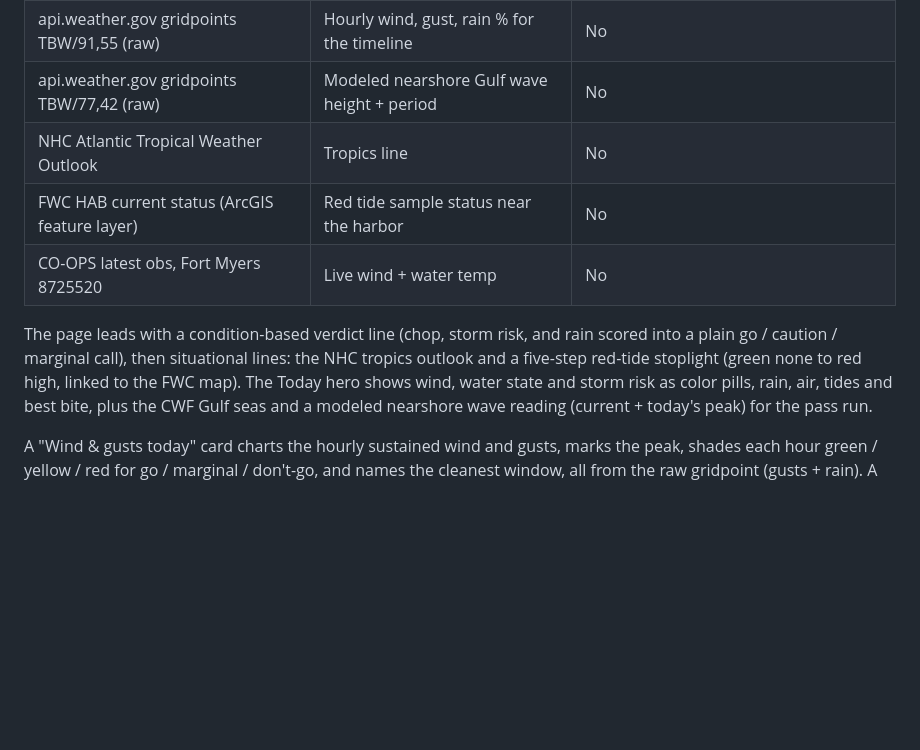
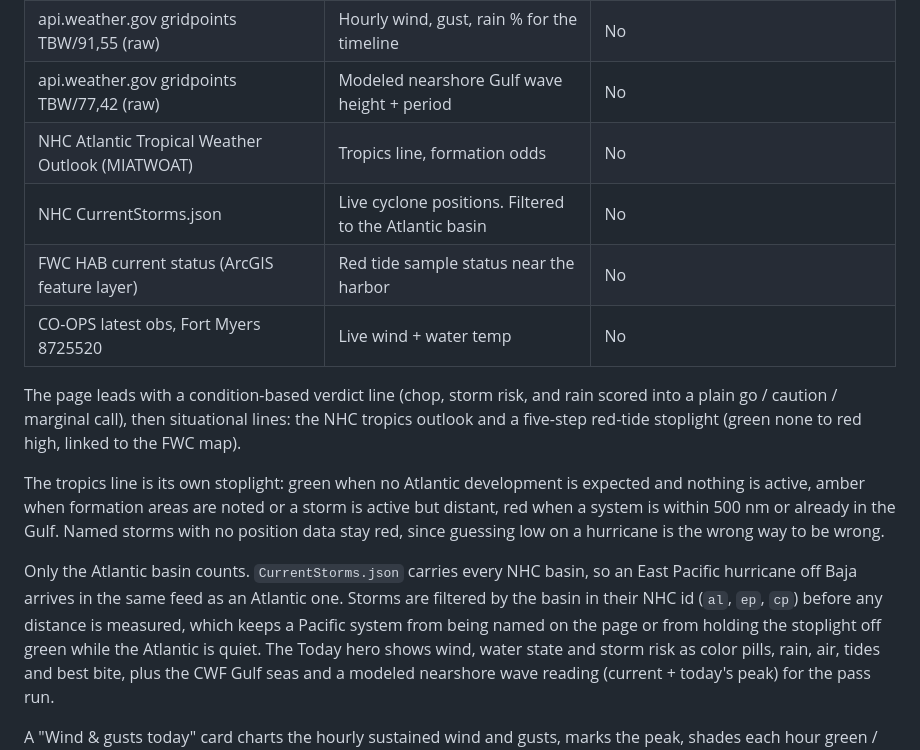
Before and after one commit to brianbeals/marine-forecast, a Markdown page: README.md, the part around the change. Drawn GitHub-style; blank space fills up the shorter version.

Commit message:
README: document the tropics stoplight and the Atlantic-only basin filter

```diff
--- a/README.md
+++ b/README.md
@@ -16,14 +16,27 @@ static `index.html`:
 | api.weather.gov gridpoints TBW/91,55 forecast | Air temps, sky, rain % per period | No |
 | api.weather.gov gridpoints TBW/91,55 (raw) | Hourly wind, gust, rain % for the timeline | No |
 | api.weather.gov gridpoints TBW/77,42 (raw) | Modeled nearshore Gulf wave height + period | No |
-| NHC Atlantic Tropical Weather Outlook | Tropics line | No |
+| NHC Atlantic Tropical Weather Outlook (MIATWOAT) | Tropics line, formation odds | No |
+| NHC CurrentStorms.json | Live cyclone positions. Filtered to the Atlantic basin | No |
 | FWC HAB current status (ArcGIS feature layer) | Red tide sample status near the harbor | No |
 | CO-OPS latest obs, Fort Myers 8725520 | Live wind + water temp | No |
 
 The page leads with a condition-based verdict line (chop, storm risk, and rain
 scored into a plain go / caution / marginal call), then situational lines: the
 NHC tropics outlook and a five-step red-tide stoplight (green none to red high,
-linked to the FWC map). The Today hero shows wind, water state and storm risk as
+linked to the FWC map).
+
+The tropics line is its own stoplight: green when no Atlantic development is
+expected and nothing is active, amber when formation areas are noted or a storm
+is active but distant, red when a system is within 500 nm or already in the Gulf.
+Named storms with no position data stay red, since guessing low on a hurricane is
+the wrong way to be wrong.
+
+Only the Atlantic basin counts. `CurrentStorms.json` carries every NHC basin, so
+an East Pacific hurricane off Baja arrives in the same feed as an Atlantic one.
+Storms are filtered by the basin in their NHC id (`al`, `ep`, `cp`) before any
+distance is measured, which keeps a Pacific system from being named on the page
+or from holding the stoplight off green while the Atlantic is quiet. The Today hero shows wind, water state and storm risk as
 color pills, rain, air, tides and best bite, plus the CWF Gulf seas and a modeled
 nearshore wave reading (current + today's peak) for the pass run.
 
```
